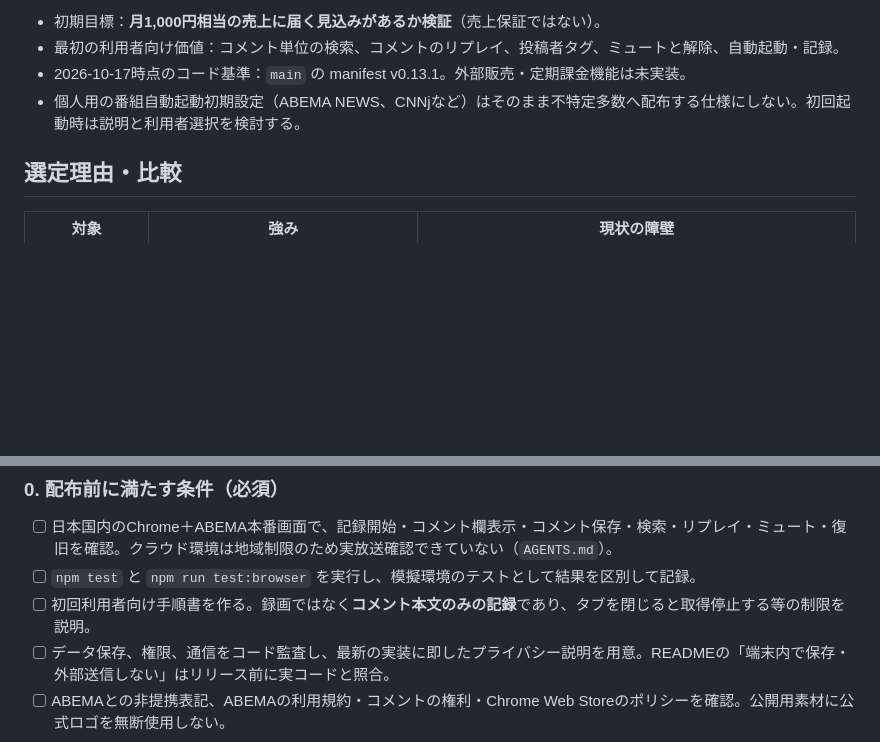
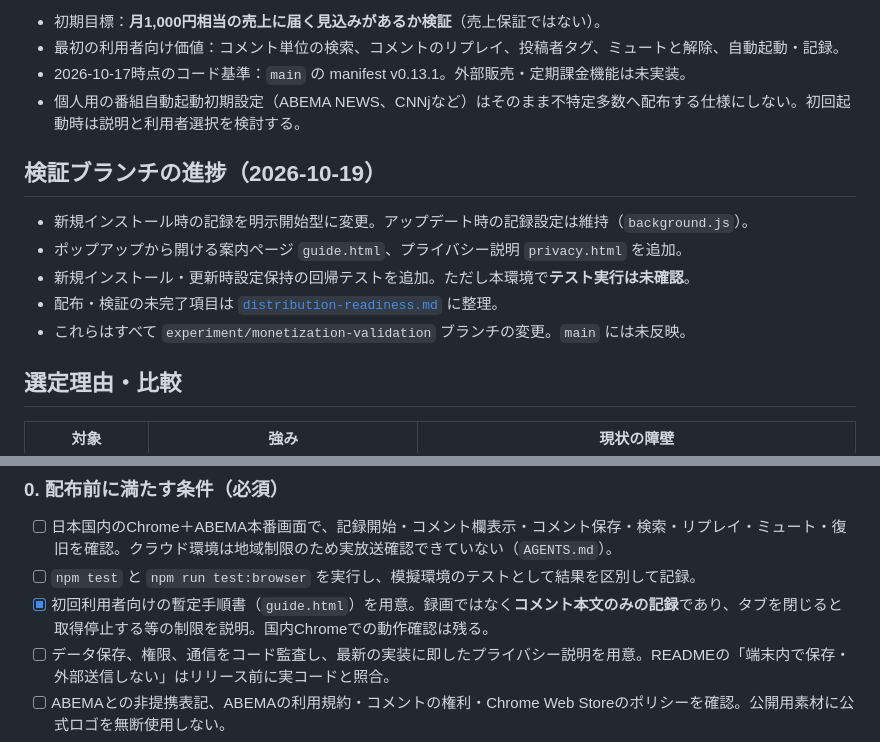
Before and after one commit to yamada1221/abema-comment-analyzer, a Markdown page: docs/monetization-pilot.md, 2 parts joined by grey strips. GitHub-like rendering; blank space fills up the shorter version.

Commit message:
docs: update monetization pilot with staged onboarding and privacy work

```diff
--- a/docs/monetization-pilot.md
+++ b/docs/monetization-pilot.md
@@ -14,6 +14,14 @@
 - 2026-10-17時点のコード基準：`main` の manifest v0.13.1。外部販売・定期課金機能は未実装。
 - 個人用の番組自動起動初期設定（ABEMA NEWS、CNNjなど）はそのまま不特定多数へ配布する仕様にしない。初回起動時は説明と利用者選択を検討する。
 
+## 検証ブランチの進捗（2026-10-19）
+
+- 新規インストール時の記録を明示開始型に変更。アップデート時の記録設定は維持（`background.js`）。
+- ポップアップから開ける案内ページ `guide.html`、プライバシー説明 `privacy.html` を追加。
+- 新規インストール・更新時設定保持の回帰テストを追加。ただし本環境で**テスト実行は未確認**。
+- 配布・検証の未完了項目は [`distribution-readiness.md`](distribution-readiness.md) に整理。
+- これらはすべて `experiment/monetization-validation` ブランチの変更。`main` には未反映。
+
 ## 選定理由・比較
 
 | 対象 | 強み | 現状の障壁 |
@@ -28,7 +36,7 @@
 
 - [ ] 日本国内のChrome＋ABEMA本番画面で、記録開始・コメント欄表示・コメント保存・検索・リプレイ・ミュート・復旧を確認。クラウド環境は地域制限のため実放送確認できていない（`AGENTS.md`）。
 - [ ] `npm test` と `npm run test:browser` を実行し、模擬環境のテストとして結果を区別して記録。
-- [ ] 初回利用者向け手順書を作る。録画ではなく**コメント本文のみの記録**であり、タブを閉じると取得停止する等の制限を説明。
+- [x] 初回利用者向けの暫定手順書（`guide.html`）を用意。録画ではなく**コメント本文のみの記録**であり、タブを閉じると取得停止する等の制限を説明。国内Chromeでの動作確認は残る。
 - [ ] データ保存、権限、通信をコード監査し、最新の実装に即したプライバシー説明を用意。READMEの「端末内で保存・外部送信しない」はリリース前に実コードと照合。
 - [ ] ABEMAとの非提携表記、ABEMAの利用規約・コメントの権利・Chrome Web Storeのポリシーを確認。公開用素材に公式ロゴを無断使用しない。
 - [ ] 既存利用者の設定（記録、タグ、ミュート、引継ぎ）を壊さない。第三者配布時に個人用自動起動スケジュールを強制しない。
```
